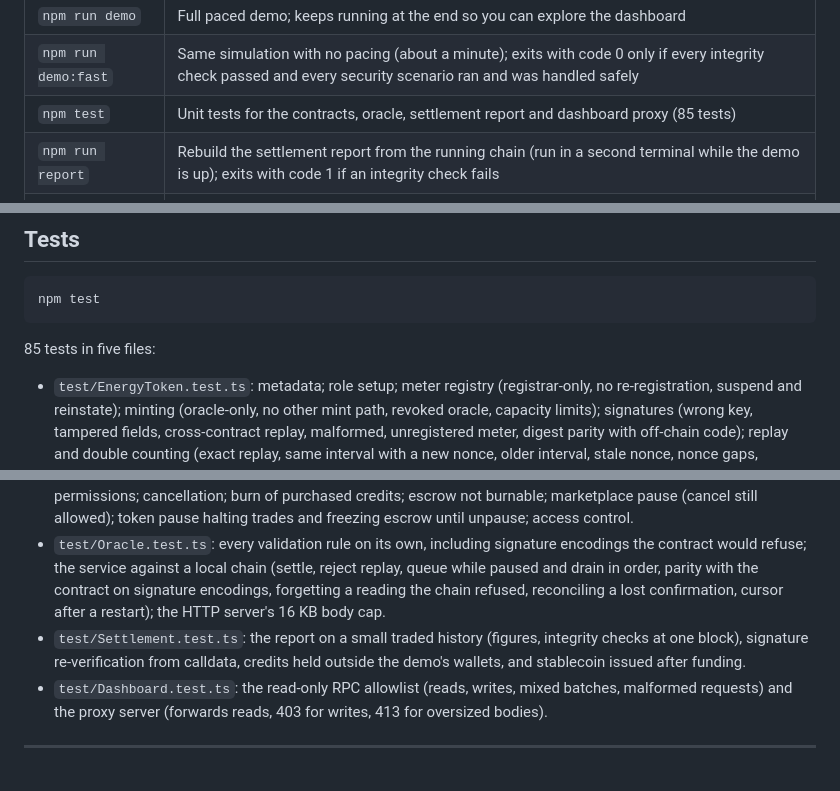
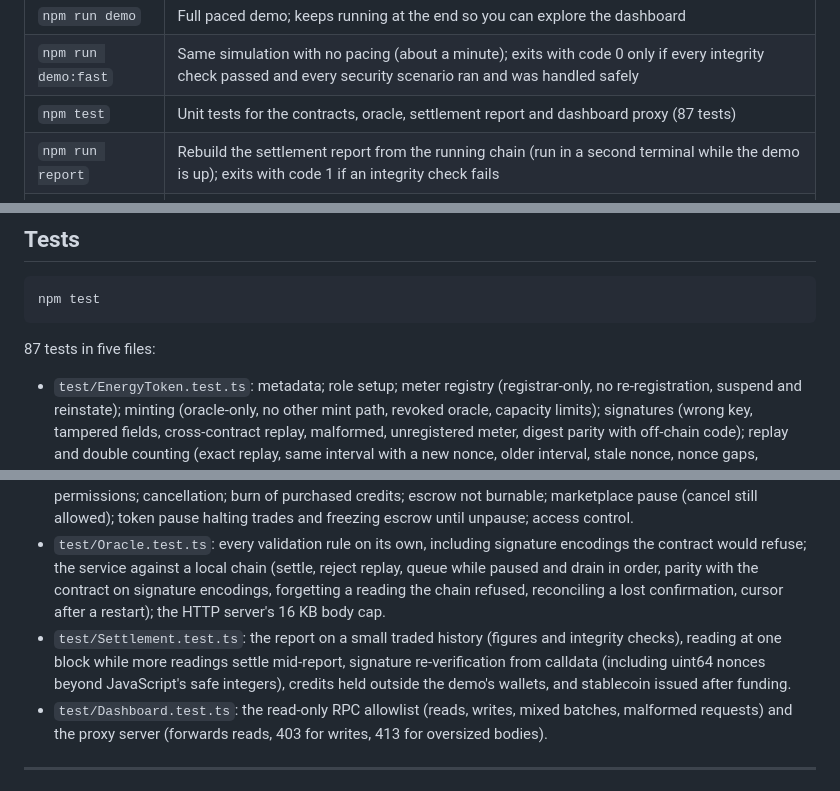
Before and after one commit to samyoon727ca/DER-blockchain, a Markdown page: README.md, 3 parts joined by grey strips. Drawn GitHub-style.

Commit message:
Update test counts and note that revoking the oracle drops its queue
Co-Authored-By: Claude Opus 5.5 <noreply@anthropic.com>

````diff
--- a/README.md
+++ b/README.md
@@ -43,7 +43,7 @@ npm run demo
 |---|---|
 | `npm run demo` | Full paced demo; keeps running at the end so you can explore the dashboard |
 | `npm run demo:fast` | Same simulation with no pacing (about a minute); exits with code 0 only if every integrity check passed and every security scenario ran and was handled safely |
-| `npm test` | Unit tests for the contracts, oracle, settlement report and dashboard proxy (85 tests) |
+| `npm test` | Unit tests for the contracts, oracle, settlement report and dashboard proxy (87 tests) |
 | `npm run report` | Rebuild the settlement report from the running chain (run in a second terminal while the demo is up); exits with code 1 if an integrity check fails |
 | `npm run typecheck` | TypeScript type check of everything |
 | `npm run compile` | Compile contracts and generate TypeChain types |
@@ -285,12 +285,12 @@ The browser talks to the chain through a proxy that only forwards read-only JSON
 npm test
 ```
 
-85 tests in five files:
+87 tests in five files:
 
 - `test/EnergyToken.test.ts`: metadata; role setup; meter registry (registrar-only, no re-registration, suspend and reinstate); minting (oracle-only, no other mint path, revoked oracle, capacity limits); signatures (wrong key, tampered fields, cross-contract replay, malformed, unregistered meter, digest parity with off-chain code); replay and double counting (exact replay, same interval with a new nonce, older interval, stale nonce, nonce gaps, unfinished and misaligned intervals); consumption burn (partial, capped at balance, none, netting); pause (mint, burn and transfers); role administration.
 - `test/EnergyMarketplace.test.ts`: escrow on listing; zero checks; no double selling; approvals; full and partial fills; rounding; over-buying; self-trade; unknown listing; unpayable buys; front-running protection; re-pricing permissions; cancellation; burn of purchased credits; escrow not burnable; marketplace pause (cancel still allowed); token pause halting trades and freezing escrow until unpause; access control.
 - `test/Oracle.test.ts`: every validation rule on its own, including signature encodings the contract would refuse; the service against a local chain (settle, reject replay, queue while paused and drain in order, parity with the contract on signature encodings, forgetting a reading the chain refused, reconciling a lost confirmation, cursor after a restart); the HTTP server's 16 KB body cap.
-- `test/Settlement.test.ts`: the report on a small traded history (figures, integrity checks at one block), signature re-verification from calldata, credits held outside the demo's wallets, and stablecoin issued after funding.
+- `test/Settlement.test.ts`: the report on a small traded history (figures and integrity checks), reading at one block while more readings settle mid-report, signature re-verification from calldata (including uint64 nonces beyond JavaScript's safe integers), credits held outside the demo's wallets, and stablecoin issued after funding.
 - `test/Dashboard.test.ts`: the read-only RPC allowlist (reads, writes, mixed batches, malformed requests) and the proxy server (forwards reads, 403 for writes, 413 for oversized bodies).
 
 ---
````
Also changed, not shown: docs/THREAT_MODEL.md (+2 -1 lines).
